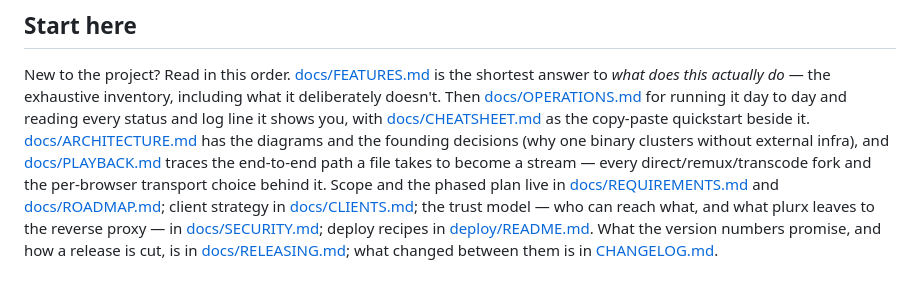
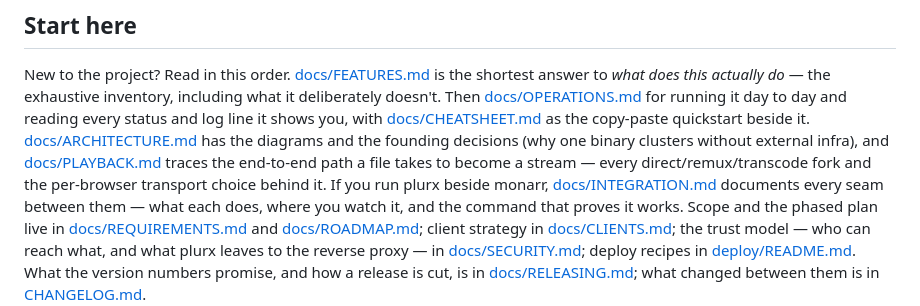
Before and after one commit to pjunod/plurx, a Markdown page: README.md, the part around the change. Drawn GitHub-style.

```diff
--- a/README.md
+++ b/README.md
@@ -30,7 +30,10 @@ for running it day to day and reading every status and log line it shows you, wi
 decisions (why one binary clusters without external infra), and
 [docs/PLAYBACK.md](docs/PLAYBACK.md) traces the end-to-end path a file takes to
 become a stream — every direct/remux/transcode fork and the per-browser
-transport choice behind it. Scope and the phased
+transport choice behind it. If you run plurx beside monarr,
+[docs/INTEGRATION.md](docs/INTEGRATION.md) documents every seam between them —
+what each does, where you watch it, and the command that proves it works.
+Scope and the phased
 plan live in [docs/REQUIREMENTS.md](docs/REQUIREMENTS.md) and
 [docs/ROADMAP.md](docs/ROADMAP.md); client strategy in
 [docs/CLIENTS.md](docs/CLIENTS.md); the trust model — who can reach what, and
```
Also changed, not shown: docs/INTEGRATION.md (added, +384 -0 lines).
